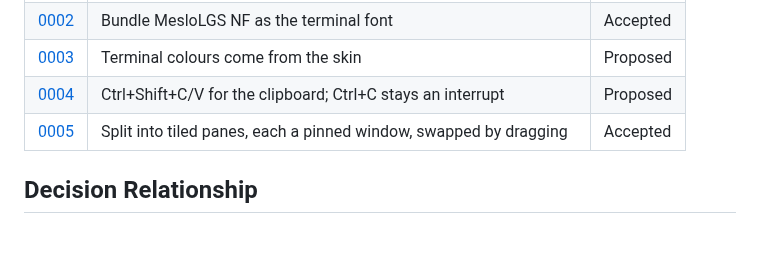
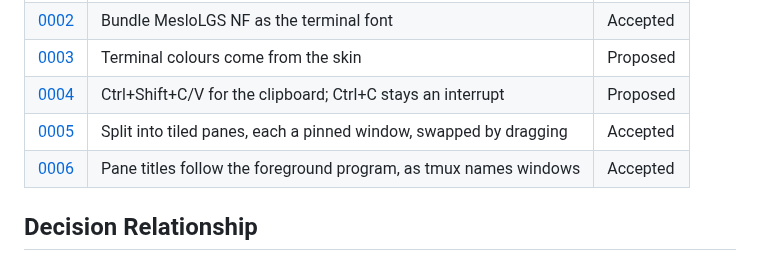
Before and after one commit to Sector-F-Labs/teleprinter, a Markdown page: docs/adr/README.md, the part around one of its changes. GitHub-like rendering; blank space fills up the shorter version.

```diff
--- a/docs/adr/README.md
+++ b/docs/adr/README.md
@@ -47,6 +47,7 @@ mechanics of adding one.
 | [0003](0003-terminal-colours-come-from-the-skin.md) | Terminal colours come from the skin | Proposed |
 | [0004](0004-ctrl-shift-for-the-clipboard.md) | Ctrl+Shift+C/V for the clipboard; Ctrl+C stays an interrupt | Proposed |
 | [0005](0005-tiled-panes-as-pinned-windows.md) | Split into tiled panes, each a pinned window, swapped by dragging | Accepted |
+| [0006](0006-pane-titles-from-the-foreground-process.md) | Pane titles follow the foreground program, as tmux names windows | Accepted |
 
 ## Decision Relationship
 
```
Also changed, not shown: other parts of docs/adr/README.md (+1 -0 lines), CLAUDE.md (+2 -1 lines), README.md (+2 -1 lines), docs/adr/0006-pane-titles-from-the-foreground-process.md (added, +41 -0 lines), docs/screenshot-dark-orange.png, docs/screenshot-notebook.png, docs/screenshot-split-dark-orange.png, 4 other files.
